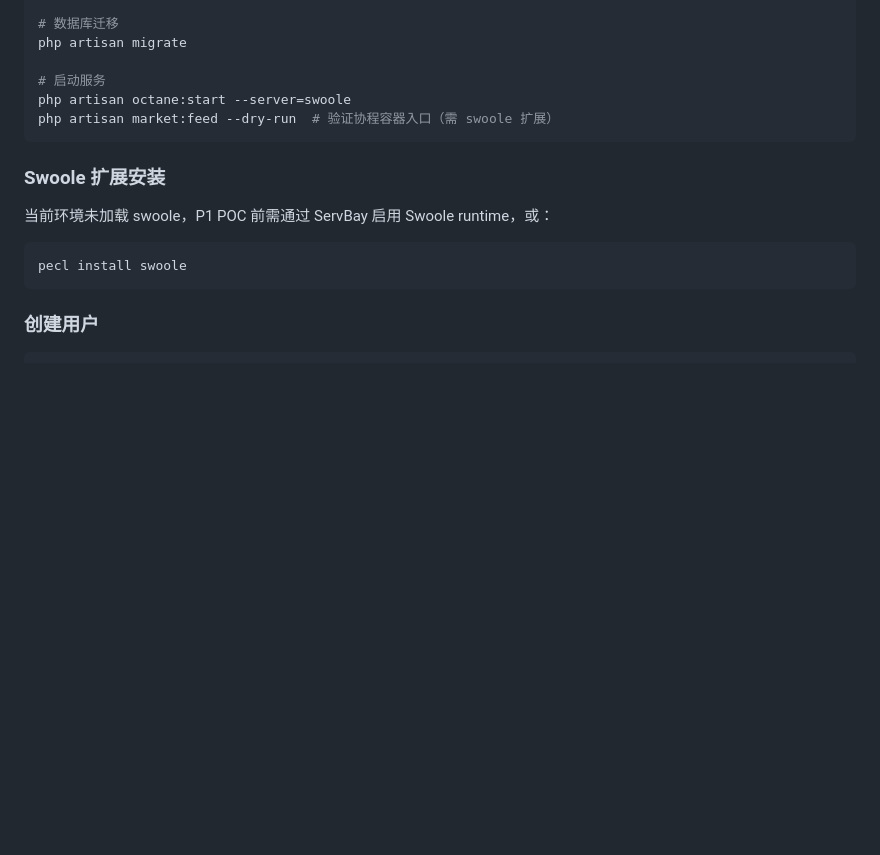
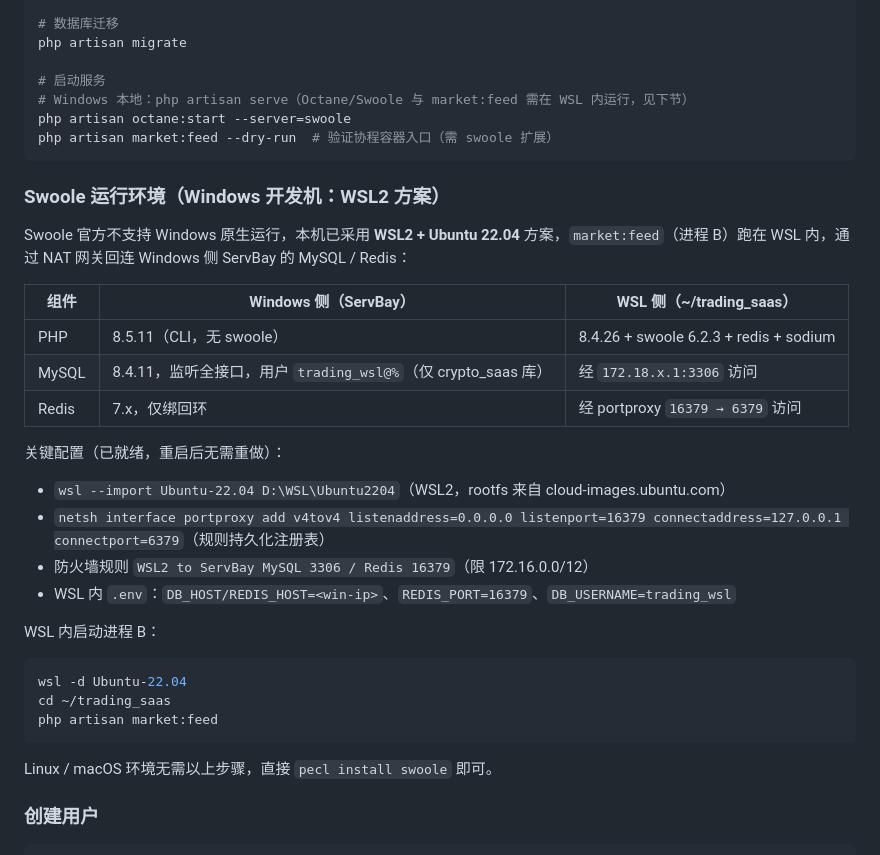
Before and after one commit to 941xinye/trading_saas, a Markdown page: README.md, the part around the change. Drawn GitHub-style; blank space fills up the shorter version.

Commit message:
docs: WSL2 + Swoole 开发环境方案说明
- Swoole 官方不支持 Windows，记录 WSL2 + Ubuntu 22.04 双系统方案

- portproxy 16379 -> 6379 + 防火墙限网段 + trading_wsl 专用 MySQL 用户

- 快速开始区分 Windows 本地 serve 与 WSL 内 Octane/market:feed

````diff
--- a/README.md
+++ b/README.md
@@ -134,17 +134,37 @@ php artisan key:generate
 php artisan migrate
 
 # 启动服务
+# Windows 本地：php artisan serve（Octane/Swoole 与 market:feed 需在 WSL 内运行，见下节）
 php artisan octane:start --server=swoole
 php artisan market:feed --dry-run  # 验证协程容器入口（需 swoole 扩展）
 ```
 
-### Swoole 扩展安装
+### Swoole 运行环境（Windows 开发机：WSL2 方案）
 
-当前环境未加载 swoole，P1 POC 前需通过 ServBay 启用 Swoole runtime，或：
+Swoole 官方不支持 Windows 原生运行，本机已采用 **WSL2 + Ubuntu 22.04** 方案，`market:feed`（进程 B）跑在 WSL 内，通过 NAT 网关回连 Windows 侧 ServBay 的 MySQL / Redis：
+
+| 组件 | Windows 侧（ServBay） | WSL 侧（~/trading_saas） |
+|---|---|---|
+| PHP | 8.5.11（CLI，无 swoole） | 8.4.26 + swoole 6.2.3 + redis + sodium |
+| MySQL | 8.4.11，监听全接口，用户 `trading_wsl@%`（仅 crypto_saas 库） | 经 `172.18.x.1:3306` 访问 |
+| Redis | 7.x，仅绑回环 | 经 portproxy `16379 → 6379` 访问 |
+
+关键配置（已就绪，重启后无需重做）：
+
+- `wsl --import Ubuntu-22.04 D:\WSL\Ubuntu2204`（WSL2，rootfs 来自 cloud-images.ubuntu.com）
+- `netsh interface portproxy add v4tov4 listenaddress=0.0.0.0 listenport=16379 connectaddress=127.0.0.1 connectport=6379`（规则持久化注册表）
+- 防火墙规则 `WSL2 to ServBay MySQL 3306 / Redis 16379`（限 172.16.0.0/12）
+- WSL 内 `.env`：`DB_HOST/REDIS_HOST=<win-ip>`、`REDIS_PORT=16379`、`DB_USERNAME=trading_wsl`
+
+WSL 内启动进程 B：
 
 ```bash
-pecl install swoole
+wsl -d Ubuntu-22.04
+cd ~/trading_saas
+php artisan market:feed
 ```
+
+Linux / macOS 环境无需以上步骤，直接 `pecl install swoole` 即可。
 
 ### 创建用户
 
````
